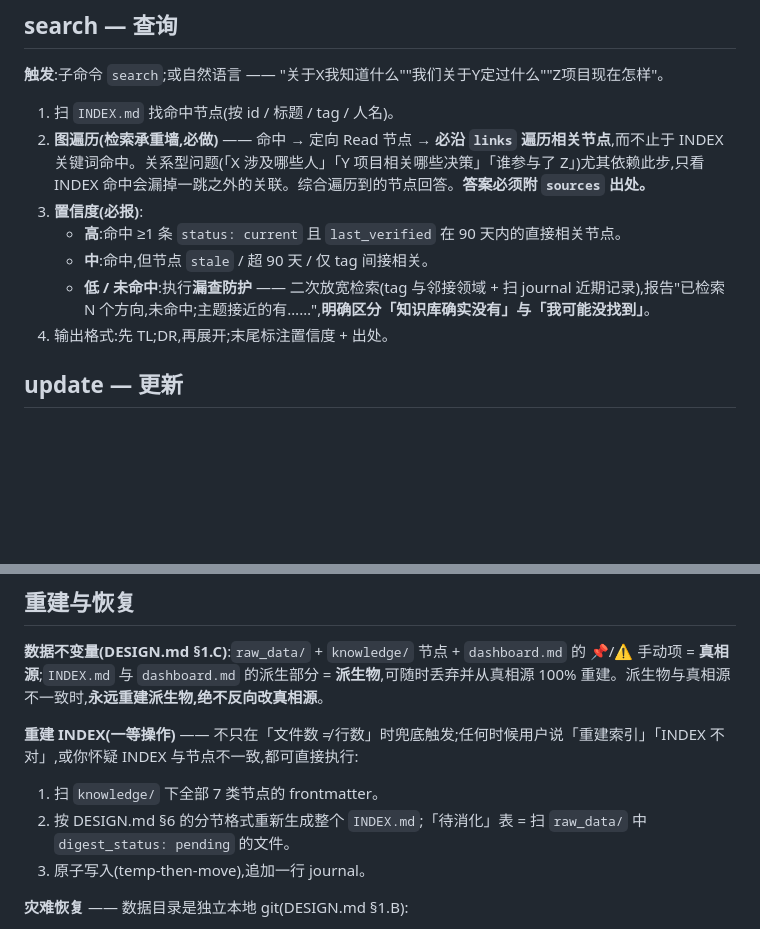
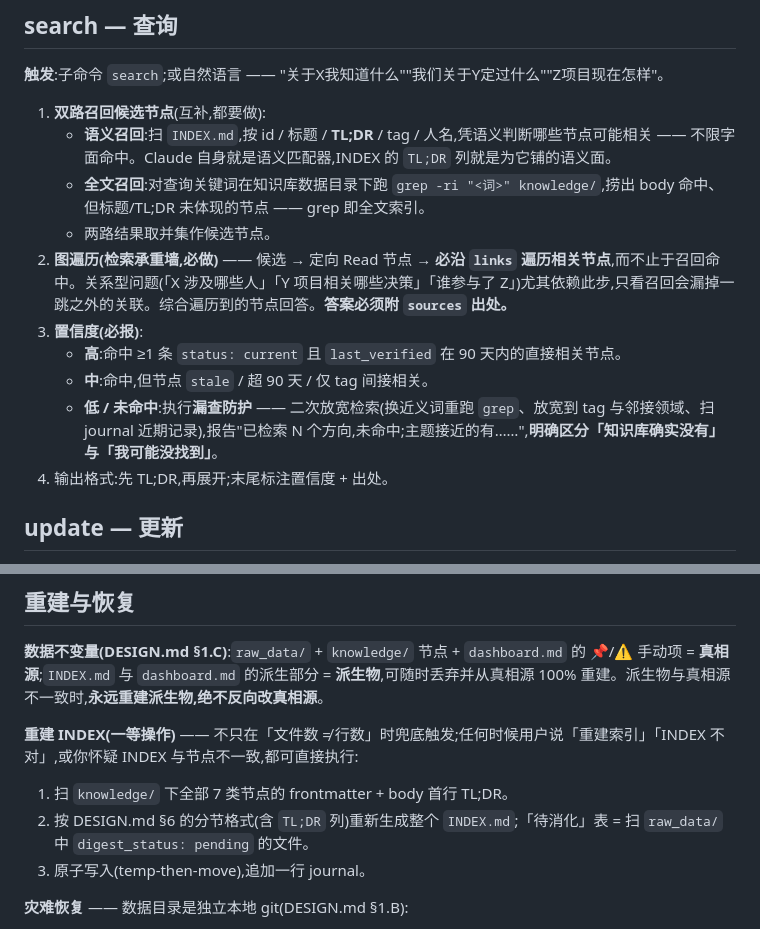
Before and after one commit to ranjiao/byteworker, a Markdown page: SKILL.md, 2 parts joined by grey strips. GitHub-like rendering; blank space fills up the shorter version.

```diff
--- a/SKILL.md
+++ b/SKILL.md
@@ -106,12 +106,15 @@ description: 个人飞书工作知识库。把飞书文档、会议妙记、会
 
 **触发**:子命令 `search`;或自然语言 —— "关于X我知道什么""我们关于Y定过什么""Z项目现在怎样"。
 
-1. 扫 `INDEX.md` 找命中节点(按 id / 标题 / tag / 人名)。
-2. **图遍历(检索承重墙,必做)** —— 命中 → 定向 Read 节点 → **必沿 `links` 遍历相关节点**,而不止于 INDEX 关键词命中。关系型问题(「X 涉及哪些人」「Y 项目相关哪些决策」「谁参与了 Z」)尤其依赖此步,只看 INDEX 命中会漏掉一跳之外的关联。综合遍历到的节点回答。**答案必须附 `sources` 出处。**
+1. **双路召回候选节点**(互补,都要做):
+   - **语义召回**:扫 `INDEX.md`,按 id / 标题 / **TL;DR** / tag / 人名,凭语义判断哪些节点可能相关 —— 不限字面命中。Claude 自身就是语义匹配器,INDEX 的 `TL;DR` 列就是为它铺的语义面。
+   - **全文召回**:对查询关键词在知识库数据目录下跑 `grep -ri "<词>" knowledge/`,捞出 body 命中、但标题/TL;DR 未体现的节点 —— grep 即全文索引。
+   - 两路结果取并集作候选节点。
+2. **图遍历(检索承重墙,必做)** —— 候选 → 定向 Read 节点 → **必沿 `links` 遍历相关节点**,而不止于召回命中。关系型问题(「X 涉及哪些人」「Y 项目相关哪些决策」「谁参与了 Z」)尤其依赖此步,只看召回会漏掉一跳之外的关联。综合遍历到的节点回答。**答案必须附 `sources` 出处。**
 3. **置信度(必报)**:
    - **高**:命中 ≥1 条 `status: current` 且 `last_verified` 在 90 天内的直接相关节点。
    - **中**:命中,但节点 `stale` / 超 90 天 / 仅 tag 间接相关。
-   - **低 / 未命中**:执行**漏查防护** —— 二次放宽检索(tag 与邻接领域 + 扫 journal 近期记录),报告"已检索 N 个方向,未命中;主题接近的有……",**明确区分「知识库确实没有」与「我可能没找到」**。
+   - **低 / 未命中**:执行**漏查防护** —— 二次放宽检索(换近义词重跑 `grep`、放宽到 tag 与邻接领域、扫 journal 近期记录),报告"已检索 N 个方向,未命中;主题接近的有……",**明确区分「知识库确实没有」与「我可能没找到」**。
 4. 输出格式:先 TL;DR,再展开;末尾标注置信度 + 出处。
 
 ## update — 更新
@@ -216,8 +219,8 @@ help       用法说明
 **数据不变量(DESIGN.md §1.C)**:`raw_data/` + `knowledge/` 节点 + `dashboard.md` 的 📌/⚠️ 手动项 = **真相源**;`INDEX.md` 与 `dashboard.md` 的派生部分 = **派生物**,可随时丢弃并从真相源 100% 重建。派生物与真相源不一致时,**永远重建派生物,绝不反向改真相源**。
 
 **重建 INDEX(一等操作)** —— 不只在「文件数 ≠ 行数」时兜底触发;任何时候用户说「重建索引」「INDEX 不对」,或你怀疑 INDEX 与节点不一致,都可直接执行:
-1. 扫 `knowledge/` 下全部 7 类节点的 frontmatter。
-2. 按 DESIGN.md §6 的分节格式重新生成整个 `INDEX.md`;「待消化」表 = 扫 `raw_data/` 中 `digest_status: pending` 的文件。
+1. 扫 `knowledge/` 下全部 7 类节点的 frontmatter + body 首行 TL;DR。
+2. 按 DESIGN.md §6 的分节格式(含 `TL;DR` 列)重新生成整个 `INDEX.md`;「待消化」表 = 扫 `raw_data/` 中 `digest_status: pending` 的文件。
 3. 原子写入(temp-then-move),追加一行 journal。
 
 **灾难恢复** —— 数据目录是独立本地 git(DESIGN.md §1.B):
```
Also changed, not shown: DESIGN.md (+13 -5 lines).
